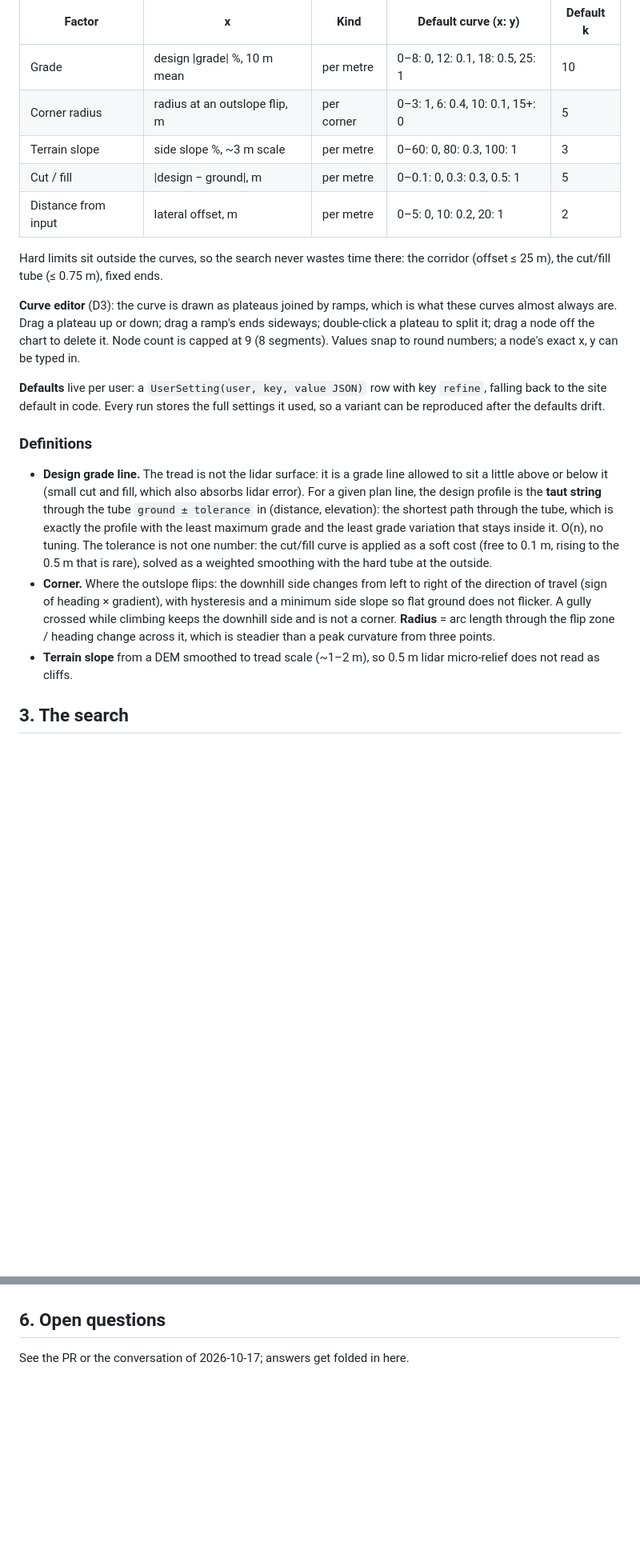
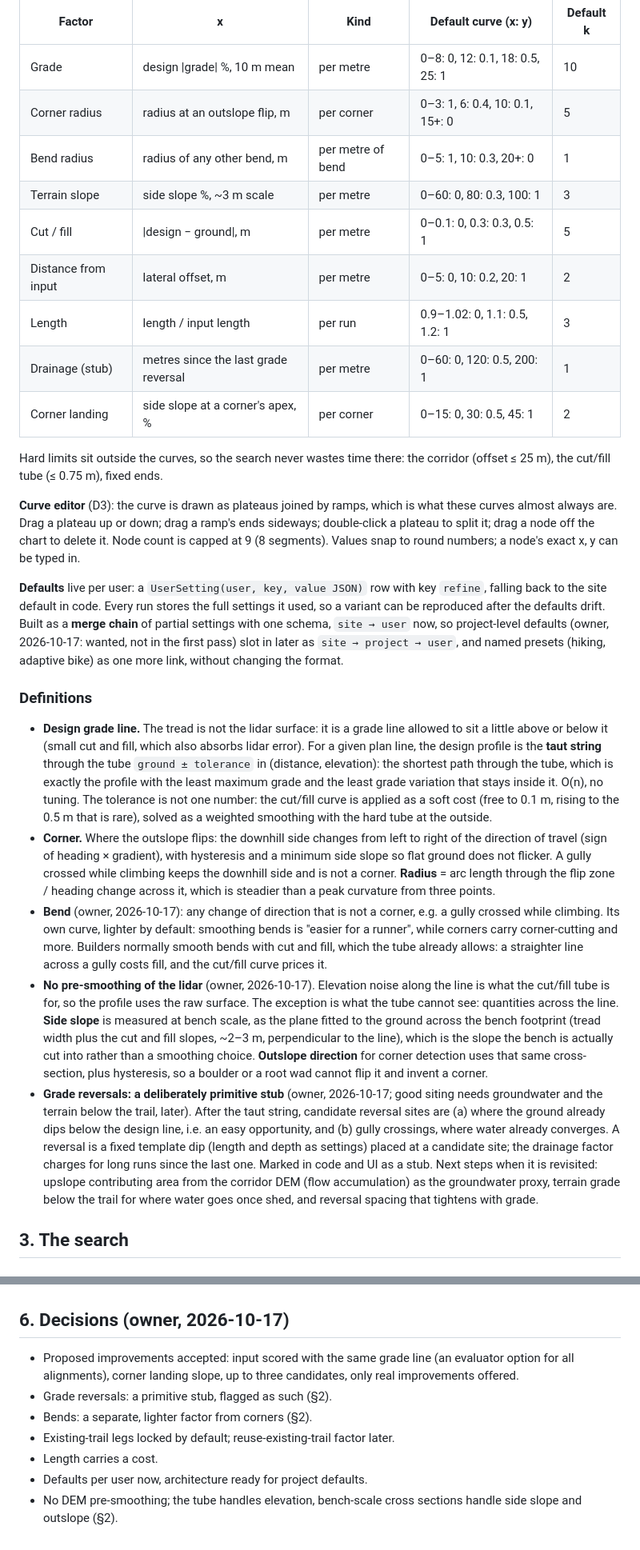
Before and after one commit to hig314/trailgeek, a Markdown page: docs/REFINE_TOOL.md, 2 parts joined by grey strips. Shown at 80% size. GitHub-like rendering; blank space fills up the shorter version.

Commit message:
Refine design: owner's answers (reversal stub, bends, locks, length, defaults chain, no pre-smoothing)
Co-Authored-By: Claude Opus 5.5 <noreply@anthropic.com>

```diff
--- a/docs/REFINE_TOOL.md
+++ b/docs/REFINE_TOOL.md
@@ -35,9 +38,13 @@ how a user learns what a `k` means.
 |---|---|---|---|---|
 | Grade | design \|grade\| %, 10 m mean | per metre | 0–8: 0, 12: 0.1, 18: 0.5, 25: 1 | 10 |
 | Corner radius | radius at an outslope flip, m | per corner | 0–3: 1, 6: 0.4, 10: 0.1, 15+: 0 | 5 |
+| Bend radius | radius of any other bend, m | per metre of bend | 0–5: 1, 10: 0.3, 20+: 0 | 1 |
 | Terrain slope | side slope %, ~3 m scale | per metre | 0–60: 0, 80: 0.3, 100: 1 | 3 |
 | Cut / fill | \|design − ground\|, m | per metre | 0–0.1: 0, 0.3: 0.3, 0.5: 1 | 5 |
 | Distance from input | lateral offset, m | per metre | 0–5: 0, 10: 0.2, 20: 1 | 2 |
+| Length | length / input length | per run | 0.9–1.02: 0, 1.1: 0.5, 1.2: 1 | 3 |
+| Drainage (stub) | metres since the last grade reversal | per metre | 0–60: 0, 120: 0.5, 200: 1 | 1 |
+| Corner landing | side slope at a corner's apex, % | per corner | 0–15: 0, 30: 0.5, 45: 1 | 2 |
 
 Hard limits sit outside the curves, so the search never wastes time there:
 the corridor (offset ≤ 25 m), the cut/fill tube (≤ 0.75 m), fixed ends.
@@ -51,7 +58,11 @@ snap to round numbers; a node's exact x, y can be typed in.
 **Defaults** live per user: a `UserSetting(user, key, value JSON)` row with
 key `refine`, falling back to the site default in code. Every run stores the
 full settings it used, so a variant can be reproduced after the defaults
-drift.
+drift. Built as a **merge chain** of partial settings with one schema,
+`site → user` now, so project-level defaults (owner, 2026-10-17: wanted,
+not in the first pass) slot in later as `site → project → user`, and named
+presets (hiking, adaptive bike) as one more link, without changing the
+format.
 
 ### Definitions
 
@@ -71,8 +82,32 @@ drift.
   gully crossed while climbing keeps the downhill side and is not a corner.
   **Radius** = arc length through the flip zone / heading change across it,
   which is steadier than a peak curvature from three points.
-- **Terrain slope** from a DEM smoothed to tread scale (~1–2 m), so 0.5 m
-  lidar micro-relief does not read as cliffs.
+- **Bend** (owner, 2026-10-17): any change of direction that is not a
+  corner, e.g. a gully crossed while climbing. Its own curve, lighter by
+  default: smoothing bends is "easier for a runner", while corners carry
+  corner-cutting and more. Builders normally smooth bends with cut and
+  fill, which the tube already allows: a straighter line across a gully
+  costs fill, and the cut/fill curve prices it.
+- **No pre-smoothing of the lidar** (owner, 2026-10-17). Elevation noise
+  along the line is what the cut/fill tube is for, so the profile uses the
+  raw surface. The exception is what the tube cannot see: quantities across
+  the line. **Side slope** is measured at bench scale, as the plane fitted
+  to the ground across the bench footprint (tread width plus the cut and
+  fill slopes, ~2–3 m, perpendicular to the line), which is the slope the
+  bench is actually cut into rather than a smoothing choice. **Outslope
+  direction** for corner detection uses that same cross-section, plus
+  hysteresis, so a boulder or a root wad cannot flip it and invent a corner.
+- **Grade reversals: a deliberately primitive stub** (owner, 2026-10-17;
+  good siting needs groundwater and the terrain below the trail, later).
+  After the taut string, candidate reversal sites are (a) where the ground
+  already dips below the design line, i.e. an easy opportunity, and (b)
+  gully crossings, where water already converges. A reversal is a fixed
+  template dip (length and depth as settings) placed at a candidate site;
+  the drainage factor charges for long runs since the last one. Marked in
+  code and UI as a stub. Next steps when it is revisited: upslope
+  contributing area from the corridor DEM (flow accumulation) as the
+  groundwater proxy, terrain grade below the trail for where water goes
+  once shed, and reversal spacing that tightens with grade.
 
 ## 3. The search
 
@@ -168,6 +203,15 @@ thing everywhere.
 5. Later: a deterministic dynamic-programming seed over a corridor trellis,
    if annealing proves slow on long legs; the router can reuse the curves.
 
-## 6. Open questions
+## 6. Decisions (owner, 2026-10-17)
 
-See the PR or the conversation of 2026-10-17; answers get folded in here.
+- Proposed improvements accepted: input scored with the same grade line
+  (an evaluator option for all alignments), corner landing slope, up to
+  three candidates, only real improvements offered.
+- Grade reversals: a primitive stub, flagged as such (§2).
+- Bends: a separate, lighter factor from corners (§2).
+- Existing-trail legs locked by default; reuse-existing-trail factor later.
+- Length carries a cost.
+- Defaults per user now, architecture ready for project defaults.
+- No DEM pre-smoothing; the tube handles elevation, bench-scale cross
+  sections handle side slope and outslope (§2).
```
Also changed, not shown: other parts of docs/REFINE_TOOL.md (+6 -3 lines).
